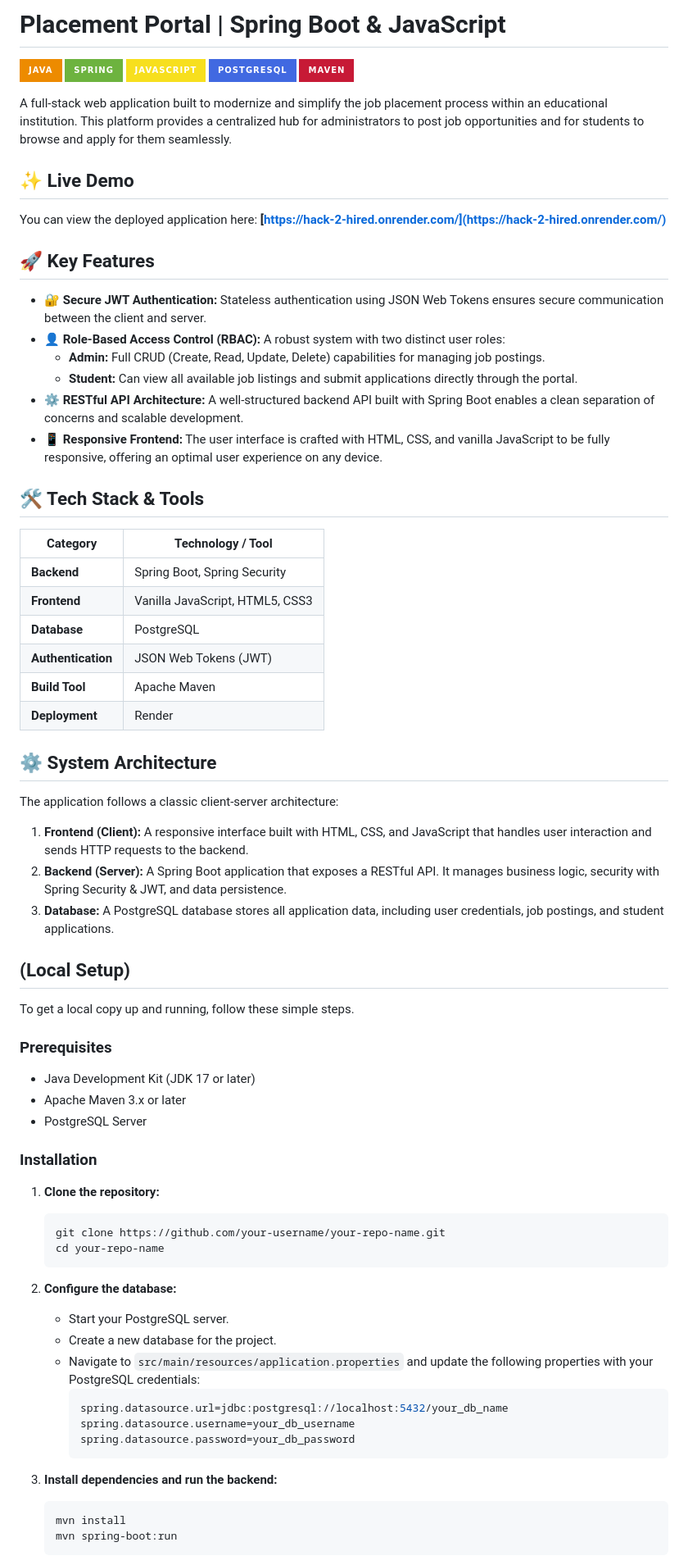
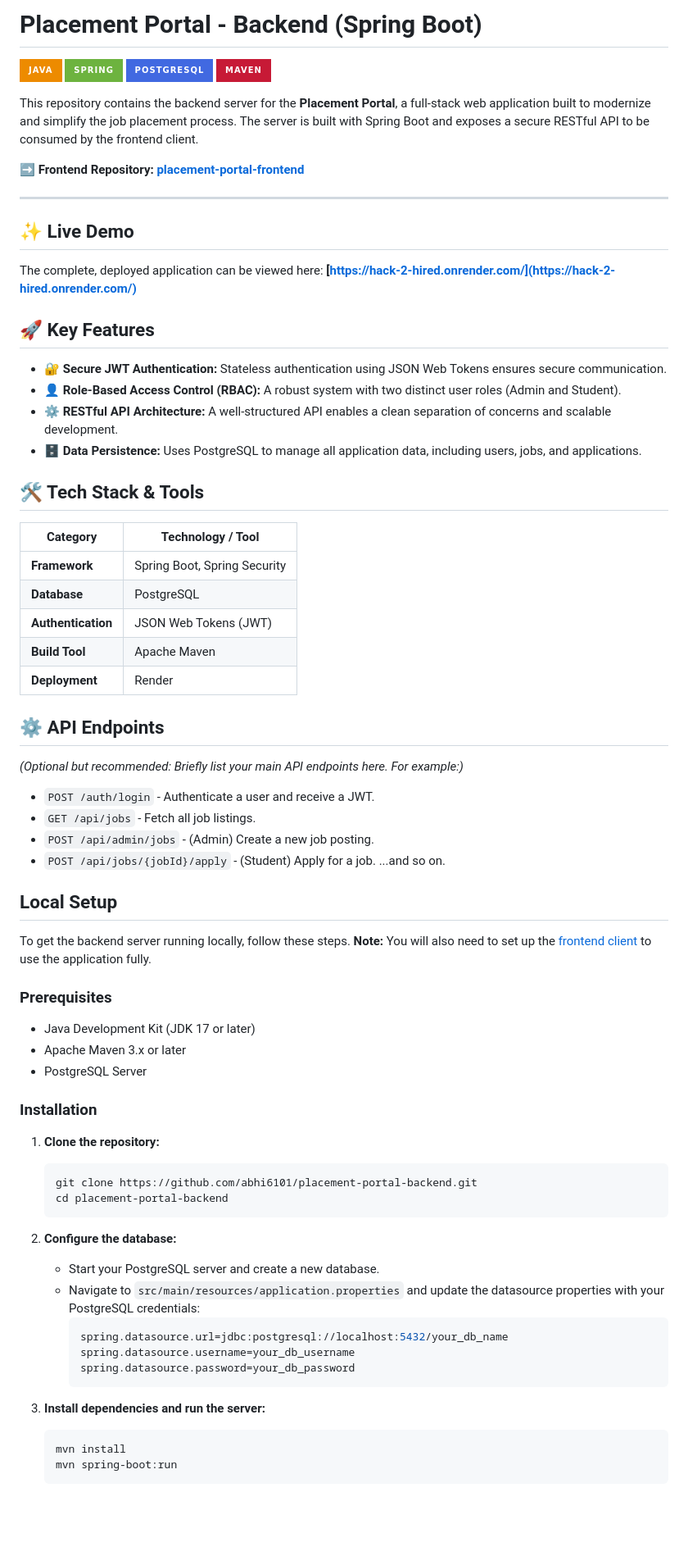
Before and after one commit to abhi6101/placement-portal-backend, a Markdown page: README.md, the part around the change printed below. Shown: that part at 82% size. GitHub-like rendering; badges without logos; blank space fills up the shorter version.

Commit message:
Update README.md and other local files

````diff
--- a/README.md
+++ b/README.md
@@ -1,50 +1,50 @@
-# Placement Portal | Spring Boot & JavaScript
+# Placement Portal - Backend (Spring Boot)
 
 [![Java](https://img.shields.io/badge/Java-ED8B00?style=for-the-badge&logo=openjdk&logoColor=white)](https://www.java.com)
 [![Spring](https://img.shields.io/badge/Spring-6DB33F?style=for-the-badge&logo=spring&logoColor=white)](https://spring.io/)
-[![JavaScript](https://img.shields.io/badge/JavaScript-F7DF1E?style=for-the-badge&logo=javascript&logoColor=black)](https://www.javascript.com/)
 [![PostgreSQL](https://img.shields.io/badge/PostgreSQL-4169E1?style=for-the-badge&logo=postgresql&logoColor=white)](https://www.postgresql.org/)
 [![Maven](https://img.shields.io/badge/Maven-C71A36?style=for-the-badge&logo=apache-maven&logoColor=white)](https://maven.apache.org/)
 
-A full-stack web application built to modernize and simplify the job placement process within an educational institution. This platform provides a centralized hub for administrators to post job opportunities and for students to browse and apply for them seamlessly.
+This repository contains the backend server for the **Placement Portal**, a full-stack web application built to modernize and simplify the job placement process. The server is built with Spring Boot and exposes a secure RESTful API to be consumed by the frontend client.
+
+**➡️ Frontend Repository: [placement-portal-frontend](https://github.com/abhi6101/placement-portal-frontend)**
+
+---
 
 ## ✨ Live Demo
 
-You can view the deployed application here:
+The complete, deployed application can be viewed here:
 **[https://hack-2-hired.onrender.com/](https://hack-2-hired.onrender.com/)**
 
 ## 🚀 Key Features
 
--   🔐 **Secure JWT Authentication:** Stateless authentication using JSON Web Tokens ensures secure communication between the client and server.
--   👤 **Role-Based Access Control (RBAC):** A robust system with two distinct user roles:
-    -   **Admin:** Full CRUD (Create, Read, Update, Delete) capabilities for managing job postings.
-    -   **Student:** Can view all available job listings and submit applications directly through the portal.
--   ⚙️ **RESTful API Architecture:** A well-structured backend API built with Spring Boot enables a clean separation of concerns and scalable development.
--   📱 **Responsive Frontend:** The user interface is crafted with HTML, CSS, and vanilla JavaScript to be fully responsive, offering an optimal user experience on any device.
+-   🔐 **Secure JWT Authentication:** Stateless authentication using JSON Web Tokens ensures secure communication.
+-   👤 **Role-Based Access Control (RBAC):** A robust system with two distinct user roles (Admin and Student).
+-   ⚙️ **RESTful API Architecture:** A well-structured API enables a clean separation of concerns and scalable development.
+-   🗄️ **Data Persistence:** Uses PostgreSQL to manage all application data, including users, jobs, and applications.
 
 ## 🛠️ Tech Stack & Tools
 
 | Category         | Technology / Tool                                  |
 | ---------------- | -------------------------------------------------- |
-| **Backend**      | Spring Boot, Spring Security                       |
-| **Frontend**     | Vanilla JavaScript, HTML5, CSS3                    |
+| **Framework**    | Spring Boot, Spring Security                       |
 | **Database**     | PostgreSQL                                         |
 | **Authentication**| JSON Web Tokens (JWT)                              |
 | **Build Tool**   | Apache Maven                                       |
 | **Deployment**   | Render                                             |
 
-## ⚙️ System Architecture
+## ⚙️ API Endpoints
 
-The application follows a classic client-server architecture:
+*(Optional but recommended: Briefly list your main API endpoints here. For example:)*
+-   `POST /auth/login` - Authenticate a user and receive a JWT.
+-   `GET /api/jobs` - Fetch all job listings.
+-   `POST /api/admin/jobs` - (Admin) Create a new job posting.
+-   `POST /api/jobs/{jobId}/apply` - (Student) Apply for a job.
+...and so on.
 
-1.  **Frontend (Client):** A responsive interface built with HTML, CSS, and JavaScript that handles user interaction and sends HTTP requests to the backend.
-2.  **Backend (Server):** A Spring Boot application that exposes a RESTful API. It manages business logic, security with Spring Security & JWT, and data persistence.
-3.  **Database:** A PostgreSQL database stores all application data, including user credentials, job postings, and student applications.
+## Local Setup
 
-
-## (Local Setup)
-
-To get a local copy up and running, follow these simple steps.
+To get the backend server running locally, follow these steps. **Note:** You will also need to set up the [frontend client](https://github.com/abhi6101/placement-portal-frontend) to use the application fully.
 
 ### Prerequisites
 
@@ -56,21 +56,20 @@ To get a local copy up and running, follow these simple steps.
 
 1.  **Clone the repository:**
     ```sh
-    git clone https://github.com/your-username/your-repo-name.git
-    cd your-repo-name
+    git clone https://github.com/abhi6101/placement-portal-backend.git
+    cd placement-portal-backend
     ```
 
 2.  **Configure the database:**
-    -   Start your PostgreSQL server.
-    -   Create a new database for the project.
-    -   Navigate to `src/main/resources/application.properties` and update the following properties with your PostgreSQL credentials:
+    -   Start your PostgreSQL server and create a new database.
+    -   Navigate to `src/main/resources/application.properties` and update the datasource properties with your PostgreSQL credentials:
         ```properties
         spring.datasource.url=jdbc:postgresql://localhost:5432/your_db_name
         spring.datasource.username=your_db_username
         spring.datasource.password=your_db_password
         ```
 
-3.  **Install dependencies and run the backend:**
+3.  **Install dependencies and run the server:**
     ```sh
     mvn install
     mvn spring-boot:run
````
Also changed, not shown: other parts of README.md (+3 -18 lines).
